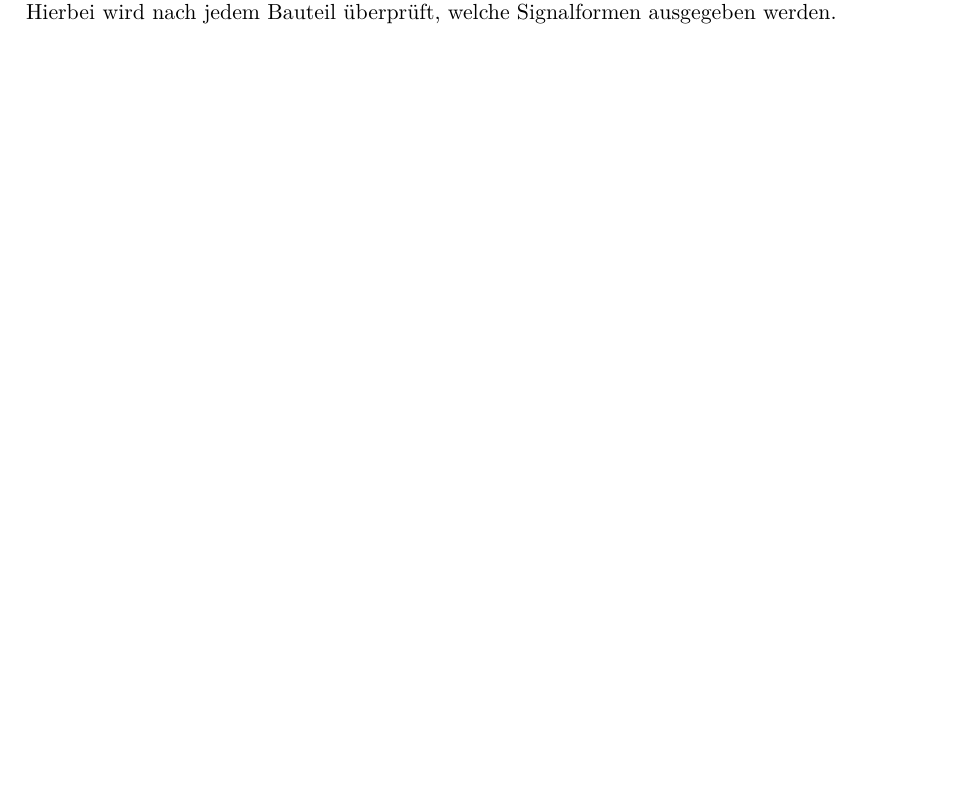
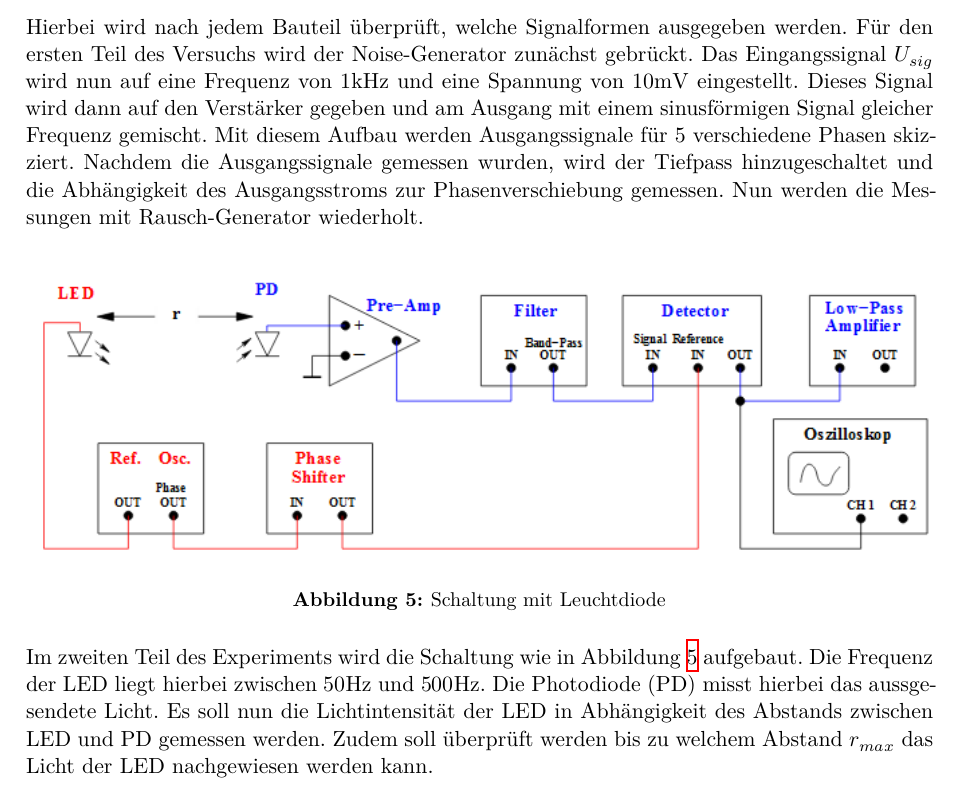
Before and after one commit to pascalgutjahr/Praktikum-1, a LaTeX document (Lock-In/lockin.tex, which reads Lock-In/aufbau.tex): part of page 5 of 6 before the commit and part of page 6 of 7 after it, cut so that both start at the same text, the shorter picture padded with empty space. Compiled offline with XeLaTeX.

Commit message:
finished Aufbau

```diff
--- a/Lock-In/aufbau.tex
+++ b/Lock-In/aufbau.tex
@@ -30,3 +31,28 @@ aufgebaut.
 \end{figure}
 \\
 Hierbei wird nach jedem Bauteil überprüft, welche Signalformen ausgegeben werden.
+Für den ersten Teil des Versuchs wird der Noise-Generator zunächst gebrückt.
+Das Eingangssignal $U_{sig}$ wird nun auf eine Frequenz von $1\si{\kilo\hertz}$
+und eine Spannung von $10\si{\milli\volt}$ eingestellt. Dieses Signal wird dann
+auf den Verstärker gegeben und am Ausgang mit einem sinusförmigen Signal gleicher
+Frequenz gemischt. Mit diesem Aufbau werden Ausgangssignale für 5 verschiedene
+Phasen skizziert.
+Nachdem die Ausgangssignale gemessen wurden, wird der Tiefpass hinzugeschaltet
+und die Abhängigkeit des Ausgangsstroms zur Phasenverschiebung gemessen.
+% klingt noch ziemlich komisch
+Nun werden die Messungen mit Rausch-Generator wiederholt.
+\\
+\begin{figure}
+  \centering
+  \includegraphics[width=\textwidth]{Bilder/LEDSchaltung.jpeg}
+  \caption{Schaltung mit Leuchtdiode}
+  \label{fig:led}
+\end{figure}
+\\
+Im zweiten Teil des Experiments wird die Schaltung wie in Abbildung \ref{fig:led}
+aufgebaut. Die Frequenz der LED liegt hierbei zwischen $50 \si{\hertz}$ und
+$500 \si{\hertz}$. Die Photodiode (PD) misst hierbei das aussgesendete Licht.
+Es soll nun die Lichtintensität der LED in Abhängigkeit des Abstands
+zwischen LED und PD gemessen werden. Zudem soll überprüft werden bis zu welchem
+Abstand $r_{max}$ das Licht der LED nachgewiesen werden kann.
+\newpage
```
Also changed, not shown: Lock-In/aufbau.tex (1 more changed lines).
